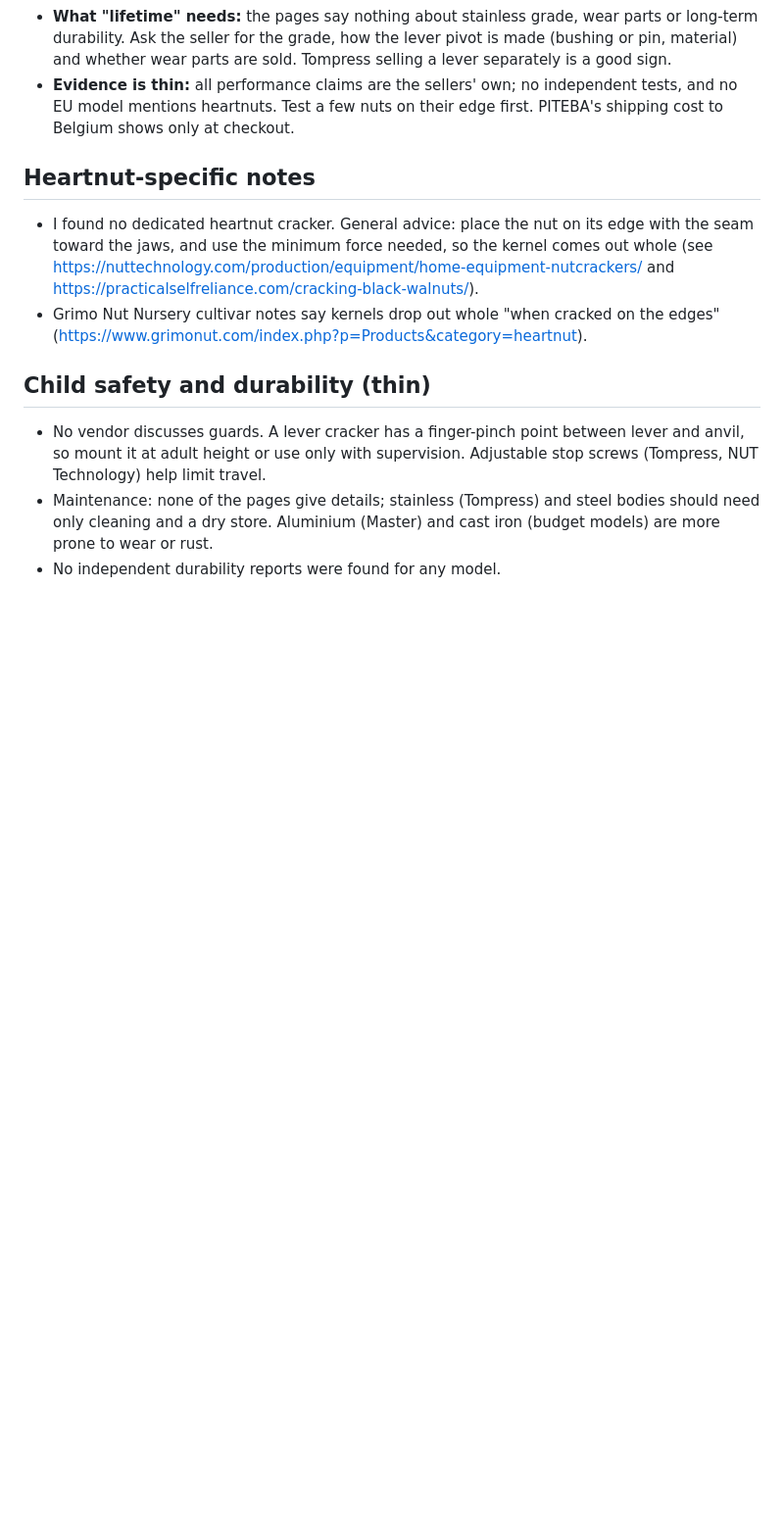
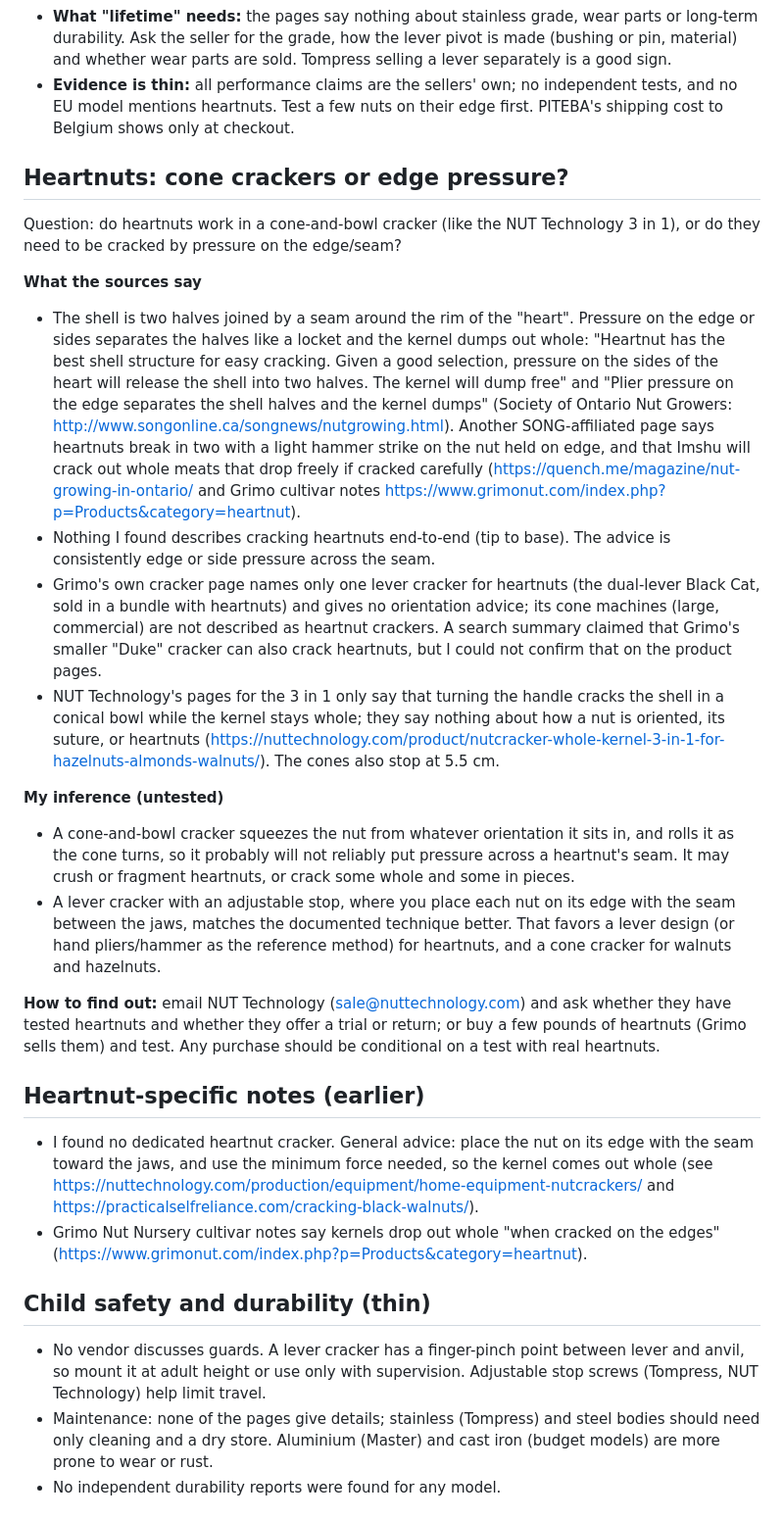
Before and after one commit to drewm1980/burgoyen-guilds, a Markdown page: docs/research_notes/nutcracker.md, the part around the change. Shown at 98% size. Rendered like a GitHub page; blank space fills up the shorter version.

Commit message:
Nutcracker notes: heartnut cracking orientation and cone crackers
Co-Authored-By: Claude Sonnet 5 <noreply@anthropic.com>

```diff
--- a/docs/research_notes/nutcracker.md
+++ b/docs/research_notes/nutcracker.md
@@ -26,7 +26,23 @@ Requirements from the project owner: EU sellers only (so the US, Canadian and Uk
 - **What "lifetime" needs:** the pages say nothing about stainless grade, wear parts or long-term durability. Ask the seller for the grade, how the lever pivot is made (bushing or pin, material) and whether wear parts are sold. Tompress selling a lever separately is a good sign.
 - **Evidence is thin:** all performance claims are the sellers' own; no independent tests, and no EU model mentions heartnuts. Test a few nuts on their edge first. PITEBA's shipping cost to Belgium shows only at checkout.
 
-## Heartnut-specific notes
+## Heartnuts: cone crackers or edge pressure?
+
+Question: do heartnuts work in a cone-and-bowl cracker (like the NUT Technology 3 in 1), or do they need to be cracked by pressure on the edge/seam?
+
+**What the sources say**
+- The shell is two halves joined by a seam around the rim of the "heart". Pressure on the edge or sides separates the halves like a locket and the kernel dumps out whole: "Heartnut has the best shell structure for easy cracking. Given a good selection, pressure on the sides of the heart will release the shell into two halves. The kernel will dump free" and "Plier pressure on the edge separates the shell halves and the kernel dumps" (Society of Ontario Nut Growers: http://www.songonline.ca/songnews/nutgrowing.html). Another SONG-affiliated page says heartnuts break in two with a light hammer strike on the nut held on edge, and that Imshu will crack out whole meats that drop freely if cracked carefully (https://quench.me/magazine/nut-growing-in-ontario/ and Grimo cultivar notes https://www.grimonut.com/index.php?p=Products&category=heartnut).
+- Nothing I found describes cracking heartnuts end-to-end (tip to base). The advice is consistently edge or side pressure across the seam.
+- Grimo's own cracker page names only one lever cracker for heartnuts (the dual-lever Black Cat, sold in a bundle with heartnuts) and gives no orientation advice; its cone machines (large, commercial) are not described as heartnut crackers. A search summary claimed that Grimo's smaller "Duke" cracker can also crack heartnuts, but I could not confirm that on the product pages.
+- NUT Technology's pages for the 3 in 1 only say that turning the handle cracks the shell in a conical bowl while the kernel stays whole; they say nothing about how a nut is oriented, its suture, or heartnuts (https://nuttechnology.com/product/nutcracker-whole-kernel-3-in-1-for-hazelnuts-almonds-walnuts/). The cones also stop at 5.5 cm.
+
+**My inference (untested)**
+- A cone-and-bowl cracker squeezes the nut from whatever orientation it sits in, and rolls it as the cone turns, so it probably will not reliably put pressure across a heartnut's seam. It may crush or fragment heartnuts, or crack some whole and some in pieces.
+- A lever cracker with an adjustable stop, where you place each nut on its edge with the seam between the jaws, matches the documented technique better. That favors a lever design (or hand pliers/hammer as the reference method) for heartnuts, and a cone cracker for walnuts and hazelnuts.
+
+**How to find out:** email NUT Technology (sale@nuttechnology.com) and ask whether they have tested heartnuts and whether they offer a trial or return; or buy a few pounds of heartnuts (Grimo sells them) and test. Any purchase should be conditional on a test with real heartnuts.
+
+## Heartnut-specific notes (earlier)
 
 - I found no dedicated heartnut cracker. General advice: place the nut on its edge with the seam toward the jaws, and use the minimum force needed, so the kernel comes out whole (see https://nuttechnology.com/production/equipment/home-equipment-nutcrackers/ and https://practicalselfreliance.com/cracking-black-walnuts/).
 - Grimo Nut Nursery cultivar notes say kernels drop out whole "when cracked on the edges" (https://www.grimonut.com/index.php?p=Products&category=heartnut).
```
